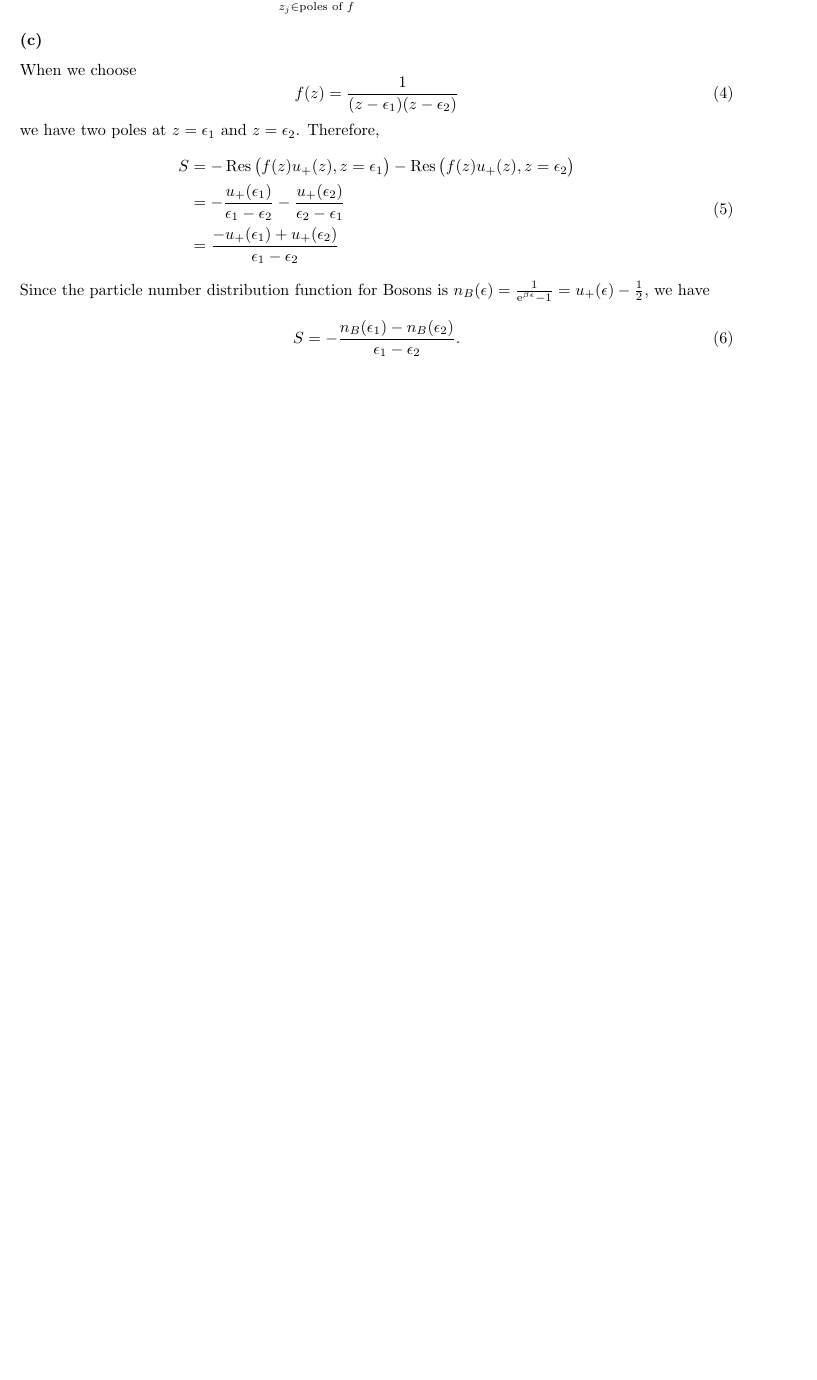
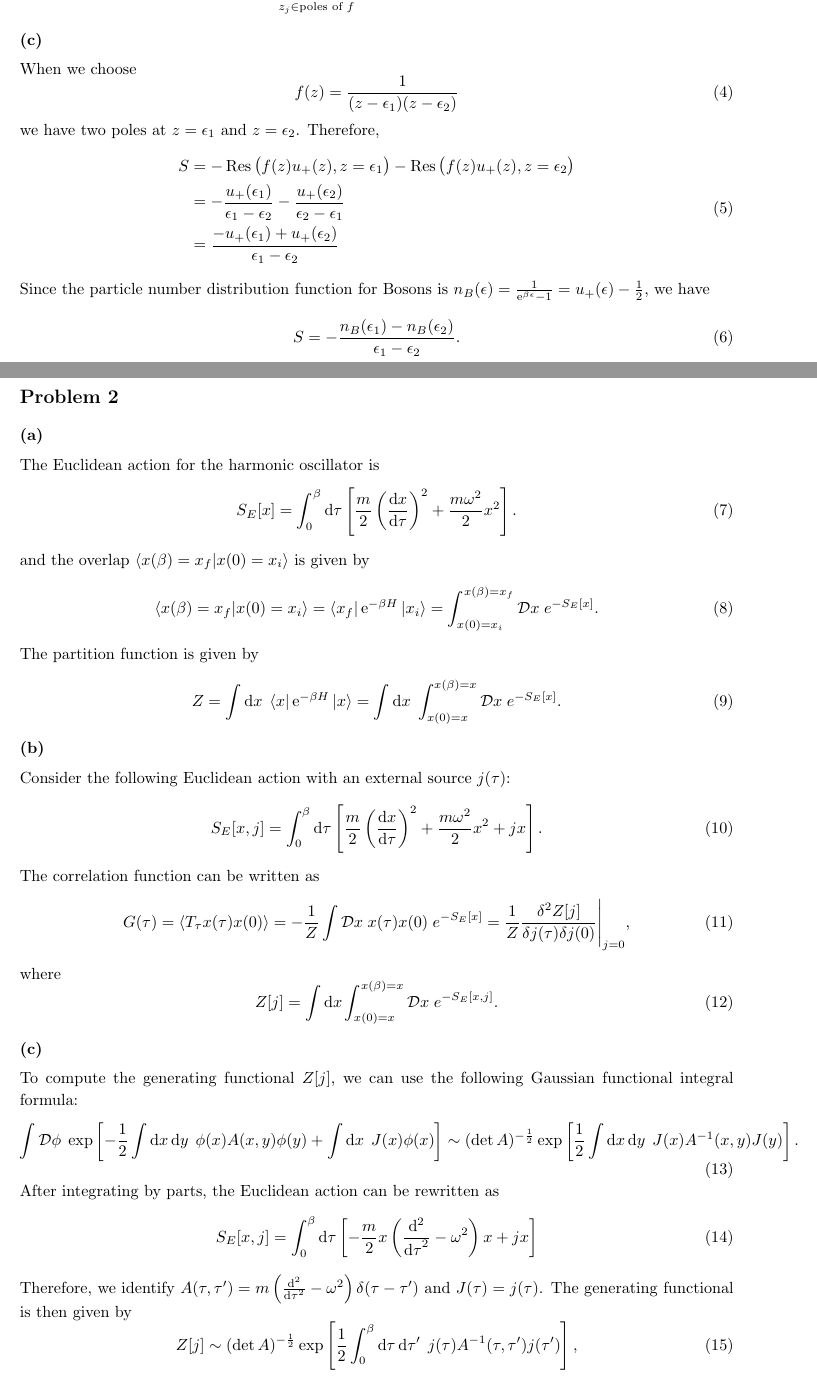
Before and after one commit to Zhou-Shangjie/PHYS664, a LaTeX problem sheet (hw3/hw3.tex): part of the page before the commit and two parts of pages 1 and 2 of 3 after it, the two joined at a grey line, cut so that both start at the same text, the shorter picture padded with empty space. Compiled offline with pdfLaTeX.

Commit message:
hw3 update

```diff
--- a/hw3/hw3.tex
+++ b/hw3/hw3.tex
@@ -59,3 +59,46 @@ Since the particle number distribution function for Bosons is $n_B(\epsilon) = \
 \end{equation}
 
 
+\section*{Problem 2}
+\subsection*{(a)}
+The Euclidean action for the harmonic oscillator is
+\begin{equation}
+    S_E[x] = \int_0^{\beta} \dd{\tau} \left[ \frac{m}{2} \left( \frac{\dd{x}}{\dd{\tau}} \right)^2 + \frac{m\omega^2}{2} x^2 \right].
+\end{equation}
+and the overlap $\bra{x(\beta)=x_f}\ket{x(0)=x_i}$ is given by
+\begin{equation}
+    \bra{x(\beta)=x_f}\ket{x(0)=x_i}=\bra{x_f}\me^{-\beta H}\ket{x_i} = \int_{x(0)=x_i}^{x(\beta)=x_f} \mathcal{D}x \; e^{-S_E[x]}.
+\end{equation}
+The partition function is given by
+\begin{equation}
+    Z = \int \dd{x} \; \bra{x}\me^{-\beta H}\ket{x} = \int \dd{x} \; \int_{x(0)=x}^{x(\beta)=x} \mathcal{D}x \; e^{-S_E[x]}.
+\end{equation}
+
+\subsection*{(b)}
+Consider the following Euclidean action with an external source $j(\tau)$:
+\begin{equation}
+    S_E[x,j] = \int_0^{\beta} \dd{\tau} \left[ \frac{m}{2} \left( \frac{\dd{x}}{\dd{\tau}} \right)^2 + \frac{m\omega^2}{2} x^2 + jx \right].
+\end{equation}
+The correlation function can be written as
+\begin{equation}
+    G(\tau)=\expval{T_\tau x(\tau)x(0)}=-\frac{1}{Z}\int \mathcal{D}x \; x(\tau)x(0) \; e^{-S_E[x]}=\frac{1}{Z}\frac{\delta^2 Z[j]}{\delta j(\tau)\delta j(0)}\Bigg|_{j=0},
+\end{equation}
+where
+\begin{equation}
+    Z[j] =\int\dd{x} \int_{x(0)=x}^{x(\beta)=x} \mathcal{D}x \; e^{-S_E[x,j]}.
+\end{equation}
+
+\subsection*{(c)}
+To compute the generating functional $Z[j]$, we can use the following Gaussian functional integral formula:
+\begin{equation}
+    \int \mathcal{D}\phi \; \exp\left[-\frac{1}{2}\int \dd{x} \dd{y} \; \phi(x)A(x,y)\phi(y) + \int \dd{x} \; J(x)\phi(x)\right] \sim (\det A)^{-\frac{1}{2}} \exp\left[\frac{1}{2}\int \dd{x} \dd{y} \; J(x)A^{-1}(x,y)J(y)\right].
+\end{equation}
+After integrating by parts, the Euclidean action can be rewritten as
+\begin{equation}
+    S_E[x,j] = \int_0^{\beta} \dd{\tau} \left[ -\frac{m}{2} x \left( \frac{\dd^2}{\dd{\tau}^2} - \omega^2 \right) x + jx \right]
+\end{equation}
+Therefore, we identify $A(\tau,\tau') = m\left( \frac{\dd^2}{\dd{\tau}^2} - \omega^2 \right)\delta(\tau-\tau')$ and $J(\tau) = j(\tau)$.
+The generating functional is then given by
+\begin{equation}
+    Z[j] \sim (\det A)^{-\frac{1}{2}} \exp\left[\frac{1}{2}\int_0^{\beta} \dd{\tau} \dd{\tau'} \; j(\tau) A^{-1}(\tau,\tau') j(\tau')\right],
+\end{equation}
```
Also changed, not shown: hw3/hw3.tex (55 more changed lines).
